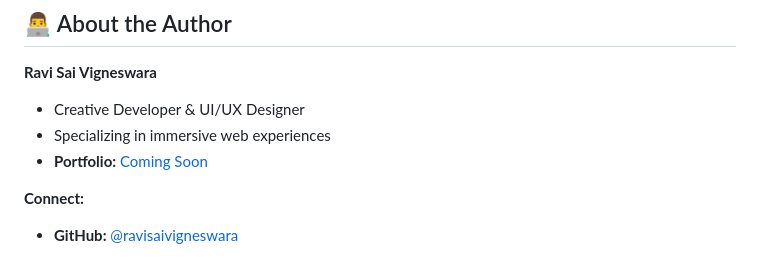
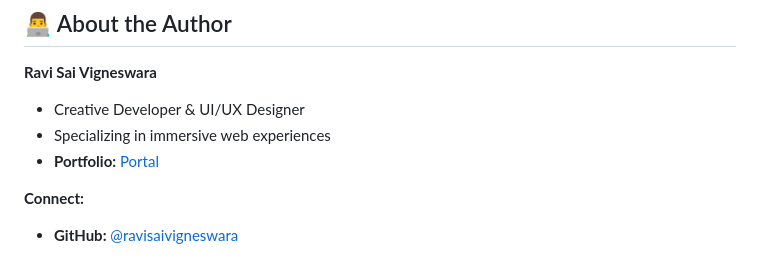
Before and after one commit to ravisairockey/-THERWORKS, a Markdown page: README.md, the part around the change. Rendered like a GitHub page.

```diff
--- a/README.md
+++ b/README.md
@@ -180,7 +180,7 @@ graph TD
 
 -   Creative Developer & UI/UX Designer
 -   Specializing in immersive web experiences
--   **Portfolio:** [Coming Soon](https://ravisairockey.github.io/Game-Proto/)
+-   **Portfolio:** [Portal](https://ravisairockey.github.io/Game-Proto/)
 
 **Connect:**
 
```
